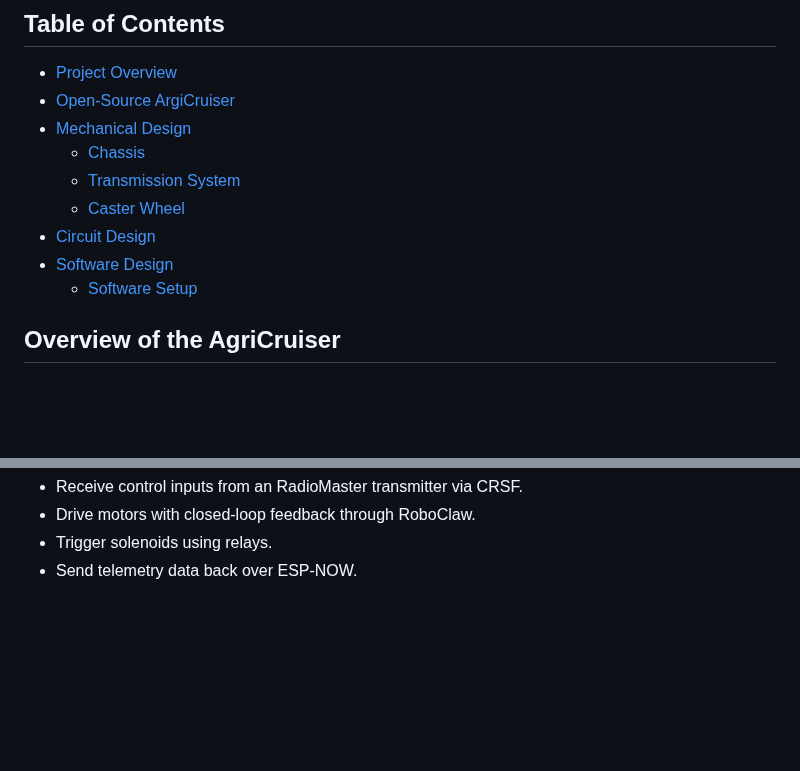
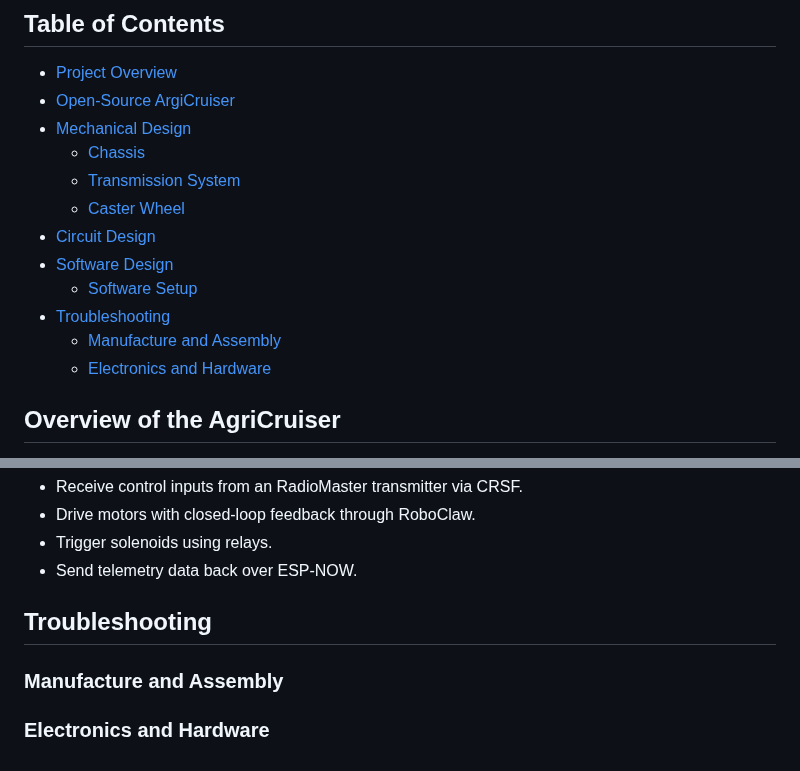
Before and after one commit to agri-cruiser/agri-cruiser, a Markdown page: README.md, 2 parts joined by grey strips. GitHub-like rendering; blank space fills up the shorter version.

```diff
--- a/README.md
+++ b/README.md
@@ -5,12 +5,15 @@ AgriCruiser: An Open Source Agriculture Robot for Over-the-Row Navigation
 - [Project Overview](#overview-of-the-agricruiser)
 - [Open-Source ArgiCruiser](#open-source-agricruiser)
 - [Mechanical Design](#mechanical-design)
-    - [Chassis](#chassis)
-    - [Transmission System](#transmission-system)
-    - [Caster Wheel](#caster-wheel)
+   - [Chassis](#chassis)
+   - [Transmission System](#transmission-system)
+   - [Caster Wheel](#caster-wheel)
 - [Circuit Design](#circuit-design)
 - [Software Design](#software-design)
-    - [Software Setup](#software-setup)
+   - [Software Setup](#software-setup)
+- [Troubleshooting](#troubleshooting)
+   - [Manufacture and Assembly](#manufacture-and-assembly)
+   - [Electronics and Hardware](#electronics-and-hardware)
 
 
 ## Overview of the AgriCruiser
@@ -167,3 +170,9 @@ With this setup, the ESP32 can:
 - Drive motors with closed-loop feedback through RoboClaw.
 - Trigger solenoids using relays.
 - Send telemetry data back over ESP-NOW.
+
+## Troubleshooting
+
+### Manufacture and Assembly
+
+### Electronics and Hardware
```
